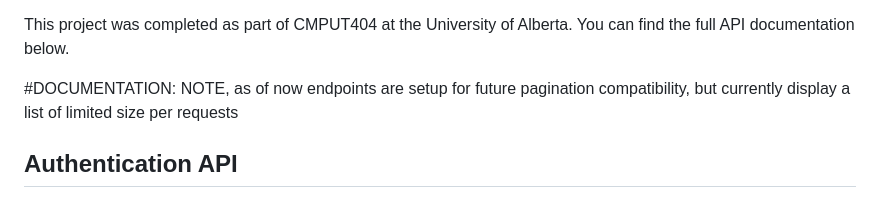
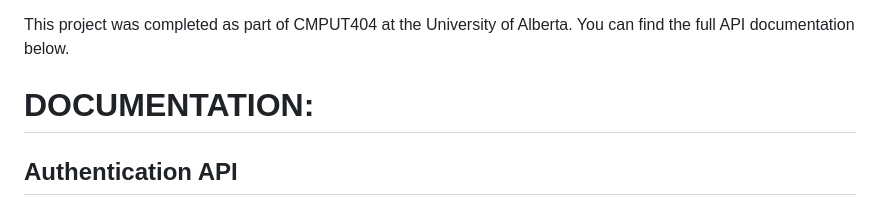
Before and after one commit to Ahmed-S7/Social-Distribution, a Markdown page: README.md, the part around the change. Rendered like a GitHub page.

```diff
--- a/README.md
+++ b/README.md
@@ -40,8 +40,8 @@ Note: One contributor has withdrawn from the course and has been removed as a co
 
 This project was completed as part of CMPUT404 at the University of Alberta. You can find the full API documentation below.
 
-#DOCUMENTATION:
-NOTE, as of now endpoints are setup for future pagination compatibility, but currently display a list of limited size per requests
+# DOCUMENTATION:
+
 ## Authentication API
 ### `POST /api/login/`
 
```
